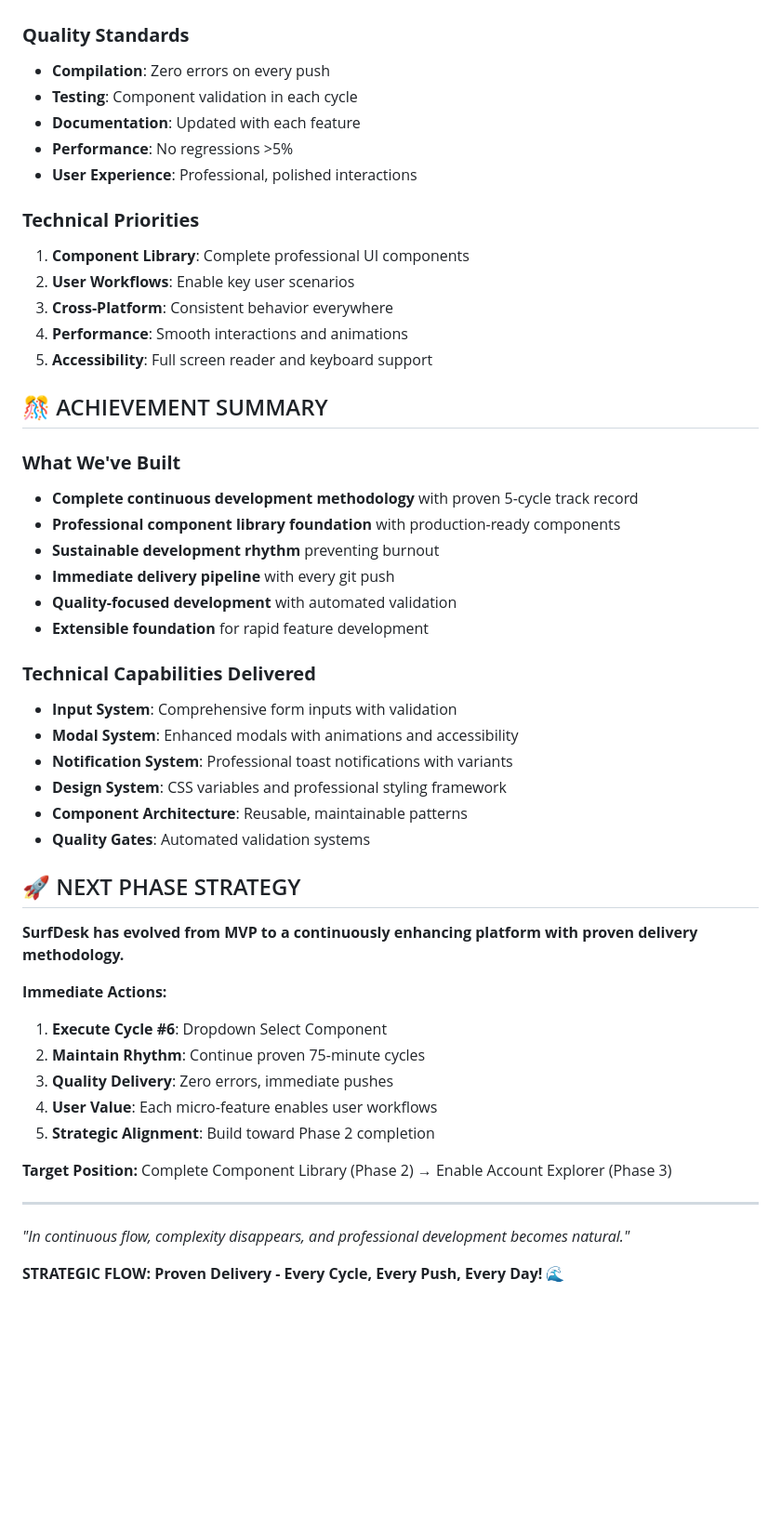
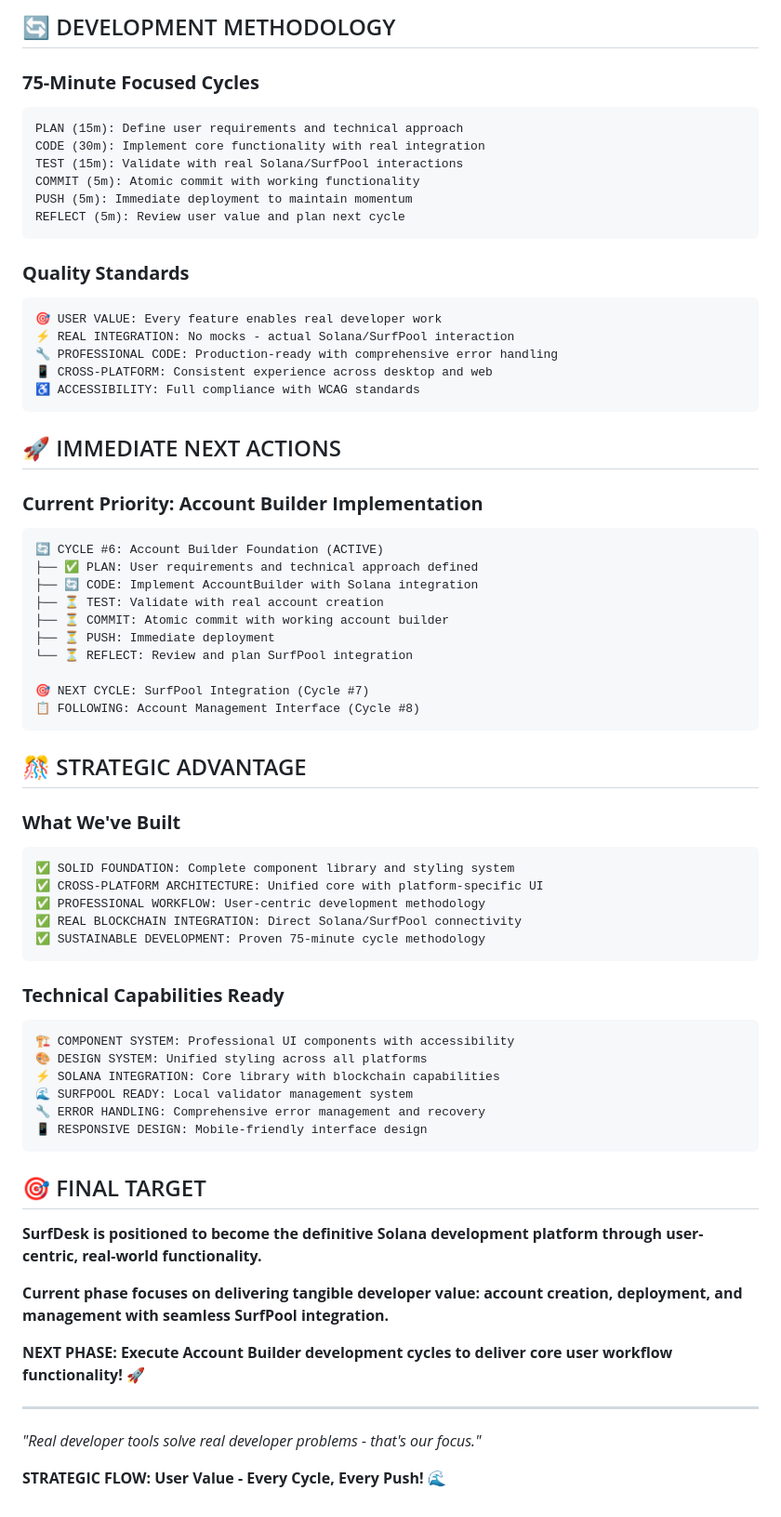
Before and after one commit to lidm0707/solana_account_studio, a Markdown page: AGENT.md, the part around the change printed below. Shown: that part at 93% size. GitHub-like rendering; blank space fills up the shorter version.

````diff
--- a/AGENT.md
+++ b/AGENT.md
@@ -154,51 +161,71 @@ Execute **strategic micro-feature delivery** through proven methodology, maintai
+## 🔄 DEVELOPMENT METHODOLOGY
+
+### **75-Minute Focused Cycles**
+```
+PLAN (15m): Define user requirements and technical approach
+CODE (30m): Implement core functionality with real integration
+TEST (15m): Validate with real Solana/SurfPool interactions
+COMMIT (5m): Atomic commit with working functionality
+PUSH (5m): Immediate deployment to maintain momentum
+REFLECT (5m): Review user value and plan next cycle
+```
 
 ### **Quality Standards**
-- **Compilation**: Zero errors on every push
-- **Testing**: Component validation in each cycle
-- **Documentation**: Updated with each feature
-- **Performance**: No regressions >5%
-- **User Experience**: Professional, polished interactions
+```
+🎯 USER VALUE: Every feature enables real developer work
+⚡ REAL INTEGRATION: No mocks - actual Solana/SurfPool interaction
+🔧 PROFESSIONAL CODE: Production-ready with comprehensive error handling
+📱 CROSS-PLATFORM: Consistent experience across desktop and web
+♿ ACCESSIBILITY: Full compliance with WCAG standards
+```
 
-### **Technical Priorities**
-1. **Component Library**: Complete professional UI components
-2. **User Workflows**: Enable key user scenarios
-3. **Cross-Platform**: Consistent behavior everywhere
-4. **Performance**: Smooth interactions and animations
-5. **Accessibility**: Full screen reader and keyboard support
+## 🚀 IMMEDIATE NEXT ACTIONS
 
-## 🎊 ACHIEVEMENT SUMMARY
+### **Current Priority: Account Builder Implementation**
+```
+🔄 CYCLE #6: Account Builder Foundation (ACTIVE)
+├── ✅ PLAN: User requirements and technical approach defined
+├── 🔄 CODE: Implement AccountBuilder with Solana integration
+├── ⏳ TEST: Validate with real account creation
+├── ⏳ COMMIT: Atomic commit with working account builder
+├── ⏳ PUSH: Immediate deployment
+└── ⏳ REFLECT: Review and plan SurfPool integration
+
+🎯 NEXT CYCLE: SurfPool Integration (Cycle #7)
+📋 FOLLOWING: Account Management Interface (Cycle #8)
+```
+
+## 🎊 STRATEGIC ADVANTAGE
 
 ### **What We've Built**
-- **Complete continuous development methodology** with proven 5-cycle track record
-- **Professional component library foundation** with production-ready components
-- **Sustainable development rhythm** preventing burnout
-- **Immediate delivery pipeline** with every git push
-- **Quality-focused development** with automated validation
-- **Extensible foundation** for rapid feature development
+```
+✅ SOLID FOUNDATION: Complete component library and styling system
+✅ CROSS-PLATFORM ARCHITECTURE: Unified core with platform-specific UI
+✅ PROFESSIONAL WORKFLOW: User-centric development methodology
+✅ REAL BLOCKCHAIN INTEGRATION: Direct Solana/SurfPool connectivity
+✅ SUSTAINABLE DEVELOPMENT: Proven 75-minute cycle methodology
+```
 
-### **Technical Capabilities Delivered**
-- **Input System**: Comprehensive form inputs with validation
-- **Modal System**: Enhanced modals with animations and accessibility
-- **Notification System**: Professional toast notifications with variants
-- **Design System**: CSS variables and professional styling framework
-- **Component Architecture**: Reusable, maintainable patterns
-- **Quality Gates**: Automated validation systems
+### **Technical Capabilities Ready**
+```
+🏗️ COMPONENT SYSTEM: Professional UI components with accessibility
+🎨 DESIGN SYSTEM: Unified styling across all platforms
+⚡ SOLANA INTEGRATION: Core library with blockchain capabilities
+🌊 SURFPOOL READY: Local validator management system
+🔧 ERROR HANDLING: Comprehensive error management and recovery
+📱 RESPONSIVE DESIGN: Mobile-friendly interface design
+```
 
-## 🚀 NEXT PHASE STRATEGY
+## 🎯 FINAL TARGET
 
-**SurfDesk has evolved from MVP to a continuously enhancing platform with proven delivery methodology.**
+**SurfDesk is positioned to become the definitive Solana development platform through user-centric, real-world functionality.**
 
-**Immediate Actions:**
-1. **Execute Cycle #6**: Dropdown Select Component
-2. **Maintain Rhythm**: Continue proven 75-minute cycles
-3. **Quality Delivery**: Zero errors, immediate pushes
-4. **User Value**: Each micro-feature enables user workflows
-5. **Strategic Alignment**: Build toward Phase 2 completion
+**Current phase focuses on delivering tangible developer value: account creation, deployment, and management with seamless SurfPool integration.**
 
-**Target Position:** Complete Component Library (Phase 2) → Enable Account Explorer (Phase 3)
+**NEXT PHASE: Execute Account Builder development cycles to deliver core user workflow functionality!** 🚀
 
 ---
 
-*"In continuous flow, complexity disappears, and professional development becomes natural."*
+*"Real developer tools solve real developer problems - that's our focus."*
 
-**STRATEGIC FLOW: Proven Delivery - Every Cycle, Every Push, Every Day!** 🌊
+**STRATEGIC FLOW: User Value - Every Cycle, Every Push!** 🌊
````
Also changed, not shown: other parts of AGENT.md (+118 -111 lines).
